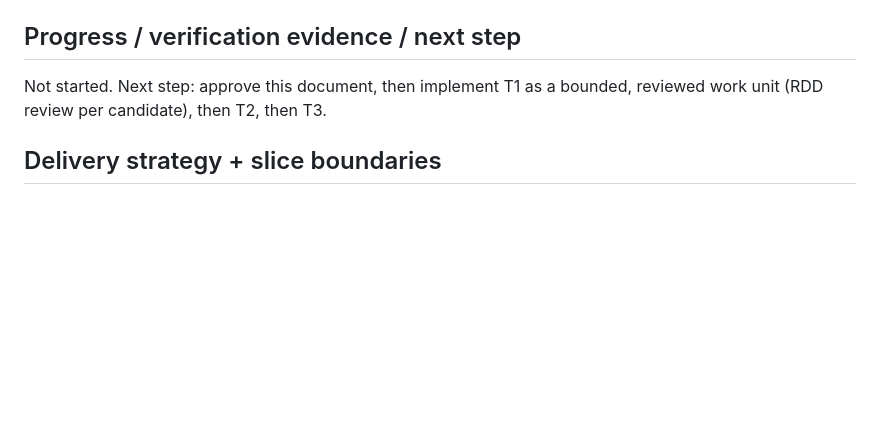
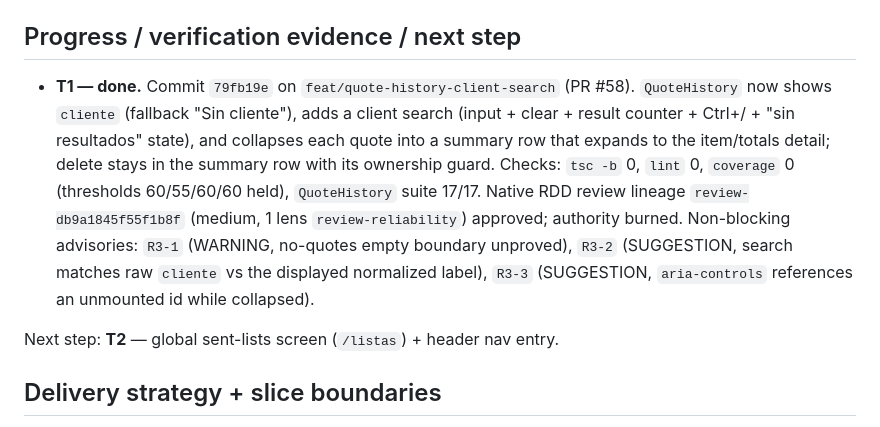
Before and after one commit to Piwen99/produclist-pwa, a Markdown page: odd/tasks/client-quote-history-ux.md, the part around the change. GitHub-like rendering; blank space fills up the shorter version.

Commit message:
docs(odd): record T1 completion in the feature plan

```diff
--- a/odd/tasks/client-quote-history-ux.md
+++ b/odd/tasks/client-quote-history-ux.md
@@ -156,8 +156,19 @@ Overall: every task green; coverage holds 60/55/60/60; `verify` + `e2e` green.
 
 ## Progress / verification evidence / next step
 
-Not started. Next step: approve this document, then implement T1 as a bounded,
-reviewed work unit (RDD review per candidate), then T2, then T3.
+- **T1 — done.** Commit `79fb19e` on `feat/quote-history-client-search` (PR #58).
+  `QuoteHistory` now shows `cliente` (fallback "Sin cliente"), adds a client search
+  (input + clear + result counter + Ctrl+/ + "sin resultados" state), and collapses
+  each quote into a summary row that expands to the item/totals detail; delete stays
+  in the summary row with its ownership guard. Checks: `tsc -b` 0, `lint` 0,
+  `coverage` 0 (thresholds 60/55/60/60 held), `QuoteHistory` suite 17/17. Native RDD
+  review lineage `review-db9a1845f55f1b8f` (medium, 1 lens `review-reliability`)
+  approved; authority burned. Non-blocking advisories: `R3-1` (WARNING, no-quotes
+  empty boundary unproved), `R3-2` (SUGGESTION, search matches raw `cliente` vs the
+  displayed normalized label), `R3-3` (SUGGESTION, `aria-controls` references an
+  unmounted id while collapsed).
+
+Next step: **T2** — global sent-lists screen (`/listas`) + header nav entry.
 
 ## Delivery strategy + slice boundaries
 
```
